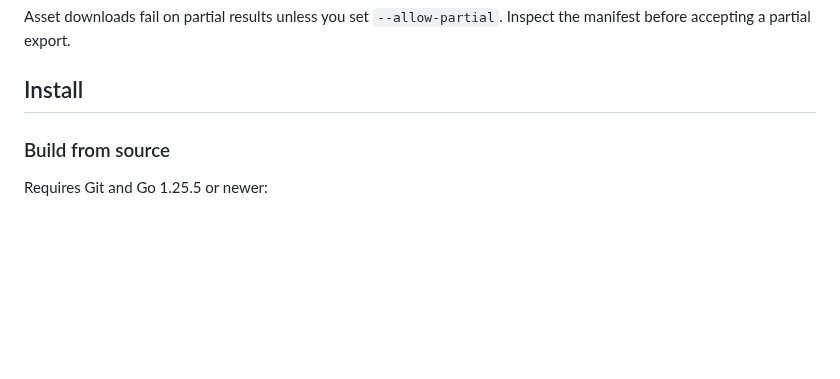
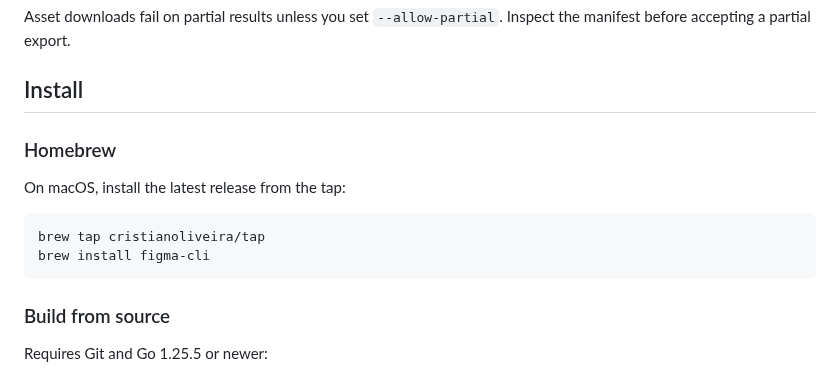
Before and after one commit to cristianoliveira/figma-cli, a Markdown page: README.md, the part around the change. Rendered like a GitHub page; blank space fills up the shorter version.

Commit message:
docs: document Homebrew installation

````diff
--- a/README.md
+++ b/README.md
@@ -104,6 +104,15 @@ Asset downloads fail on partial results unless you set `--allow-partial`. Inspec
 the manifest before accepting a partial export.
 
 ## Install
+
+### Homebrew
+
+On macOS, install the latest release from the tap:
+
+```bash
+brew tap cristianoliveira/tap
+brew install figma-cli
+```
 
 ### Build from source
 
````
